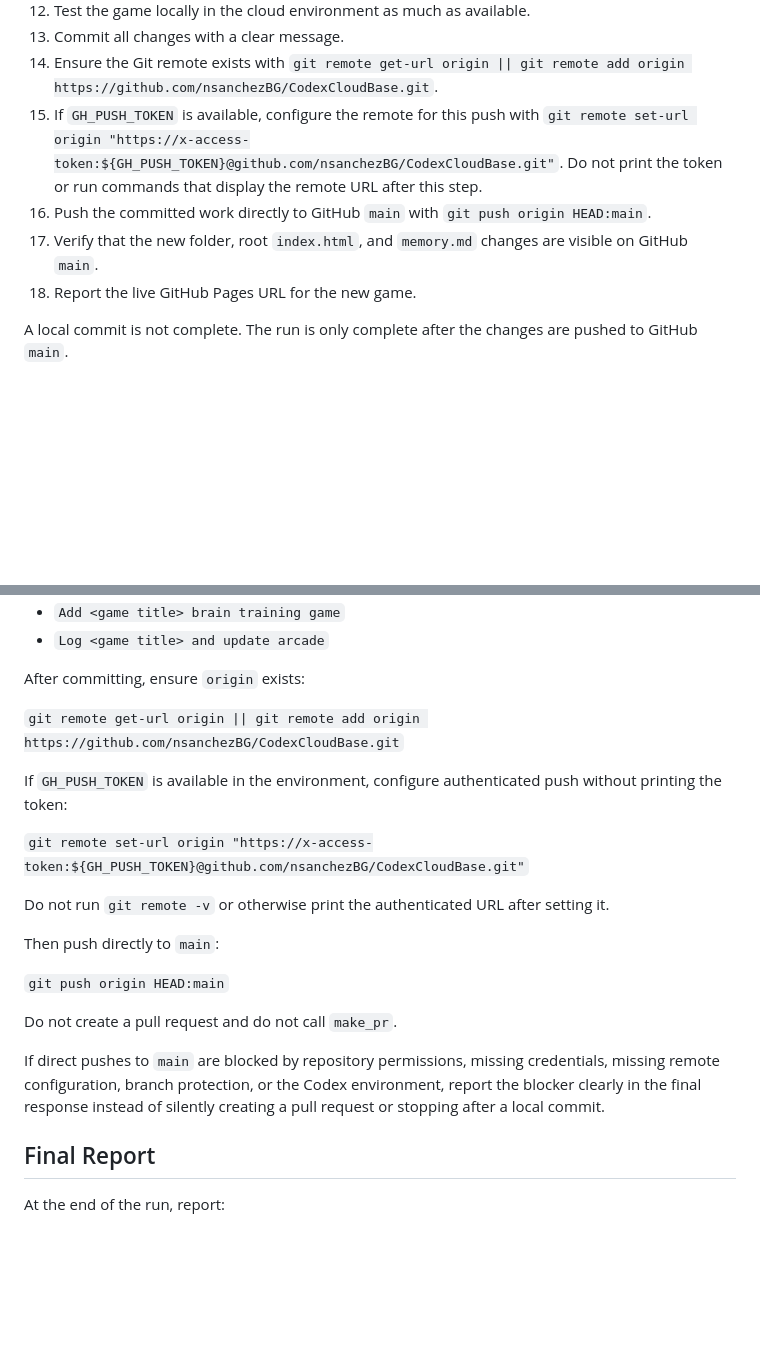
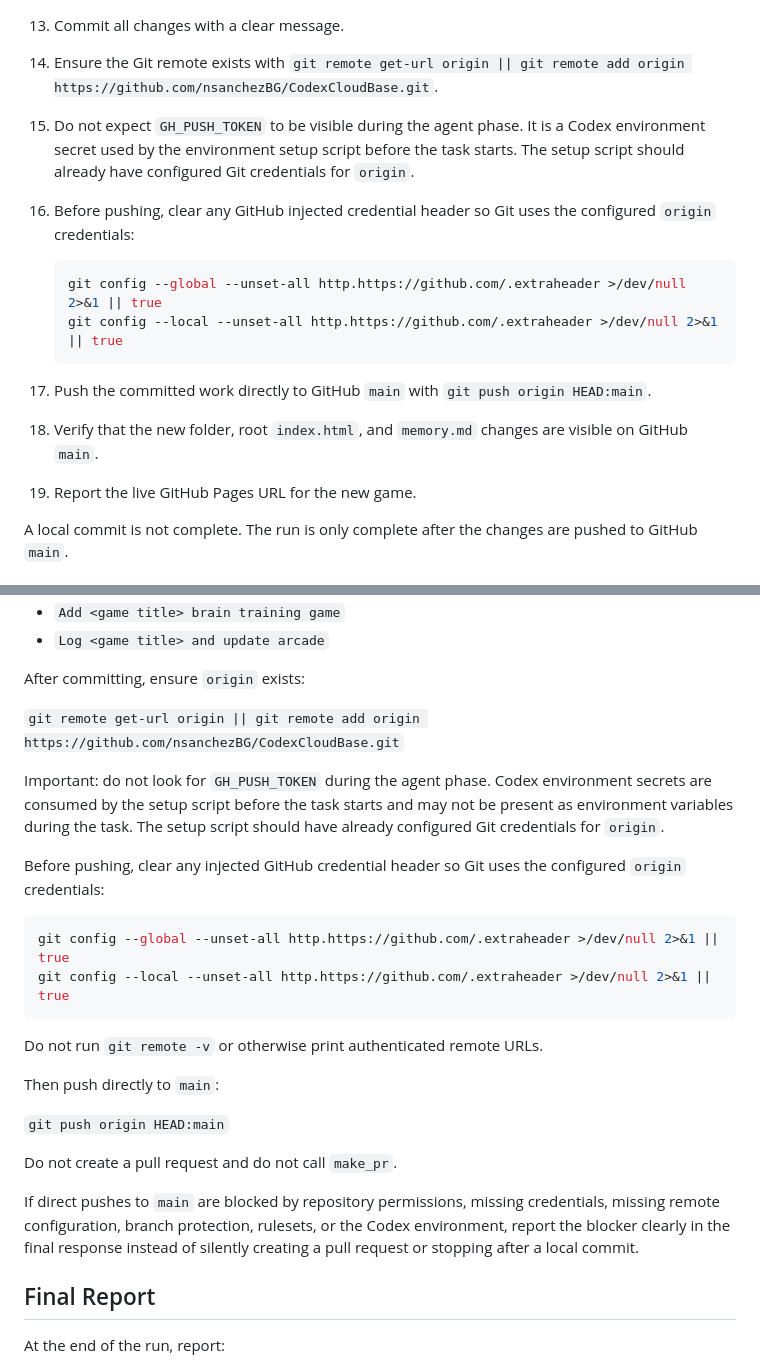
Before and after one commit to nsanchezBG/CodexCloudBase, a Markdown page: instructions.md, 2 parts joined by grey strips. Rendered like a GitHub page; blank space fills up the shorter version.

Commit message:
Clarify Codex push credential flow

````diff
--- a/instructions.md
+++ b/instructions.md
@@ -40,10 +40,17 @@ GitHub Pages should be enabled once for this repository from branch `main`, fold
 12. Test the game locally in the cloud environment as much as available.
 13. Commit all changes with a clear message.
 14. Ensure the Git remote exists with `git remote get-url origin || git remote add origin https://github.com/nsanchezBG/CodexCloudBase.git`.
-15. If `GH_PUSH_TOKEN` is available, configure the remote for this push with `git remote set-url origin "https://x-access-token:${GH_PUSH_TOKEN}@github.com/nsanchezBG/CodexCloudBase.git"`. Do not print the token or run commands that display the remote URL after this step.
-16. Push the committed work directly to GitHub `main` with `git push origin HEAD:main`.
-17. Verify that the new folder, root `index.html`, and `memory.md` changes are visible on GitHub `main`.
-18. Report the live GitHub Pages URL for the new game.
+15. Do not expect `GH_PUSH_TOKEN` to be visible during the agent phase. It is a Codex environment secret used by the environment setup script before the task starts. The setup script should already have configured Git credentials for `origin`.
+16. Before pushing, clear any GitHub injected credential header so Git uses the configured `origin` credentials:
+
+    ```bash
+    git config --global --unset-all http.https://github.com/.extraheader >/dev/null 2>&1 || true
+    git config --local --unset-all http.https://github.com/.extraheader >/dev/null 2>&1 || true
+    ```
+
+17. Push the committed work directly to GitHub `main` with `git push origin HEAD:main`.
+18. Verify that the new folder, root `index.html`, and `memory.md` changes are visible on GitHub `main`.
+19. Report the live GitHub Pages URL for the new game.
 
 A local commit is not complete. The run is only complete after the changes are pushed to GitHub `main`.
 
@@ -208,11 +215,16 @@ After committing, ensure `origin` exists:
 
 `git remote get-url origin || git remote add origin https://github.com/nsanchezBG/CodexCloudBase.git`
 
-If `GH_PUSH_TOKEN` is available in the environment, configure authenticated push without printing the token:
+Important: do not look for `GH_PUSH_TOKEN` during the agent phase. Codex environment secrets are consumed by the setup script before the task starts and may not be present as environment variables during the task. The setup script should have already configured Git credentials for `origin`.
 
-`git remote set-url origin "https://x-access-token:${GH_PUSH_TOKEN}@github.com/nsanchezBG/CodexCloudBase.git"`
+Before pushing, clear any injected GitHub credential header so Git uses the configured `origin` credentials:
 
-Do not run `git remote -v` or otherwise print the authenticated URL after setting it.
+```bash
+git config --global --unset-all http.https://github.com/.extraheader >/dev/null 2>&1 || true
+git config --local --unset-all http.https://github.com/.extraheader >/dev/null 2>&1 || true
+```
+
+Do not run `git remote -v` or otherwise print authenticated remote URLs.
 
 Then push directly to `main`:
 
@@ -220,7 +232,7 @@ Then push directly to `main`:
 
 Do not create a pull request and do not call `make_pr`.
 
-If direct pushes to `main` are blocked by repository permissions, missing credentials, missing remote configuration, branch protection, or the Codex environment, report the blocker clearly in the final response instead of silently creating a pull request or stopping after a local commit.
+If direct pushes to `main` are blocked by repository permissions, missing credentials, missing remote configuration, branch protection, rulesets, or the Codex environment, report the blocker clearly in the final response instead of silently creating a pull request or stopping after a local commit.
 
 ## Final Report
 
````
